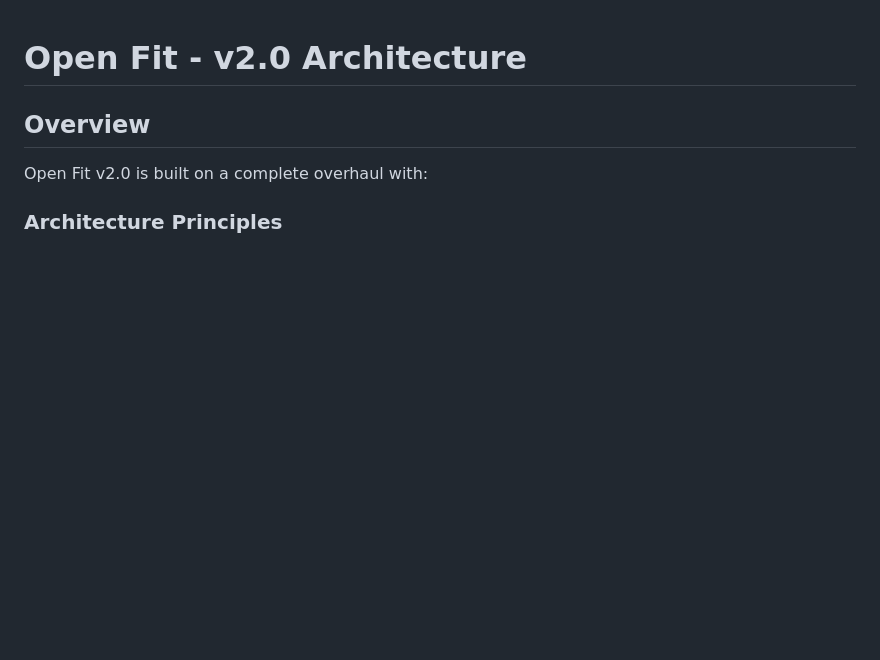
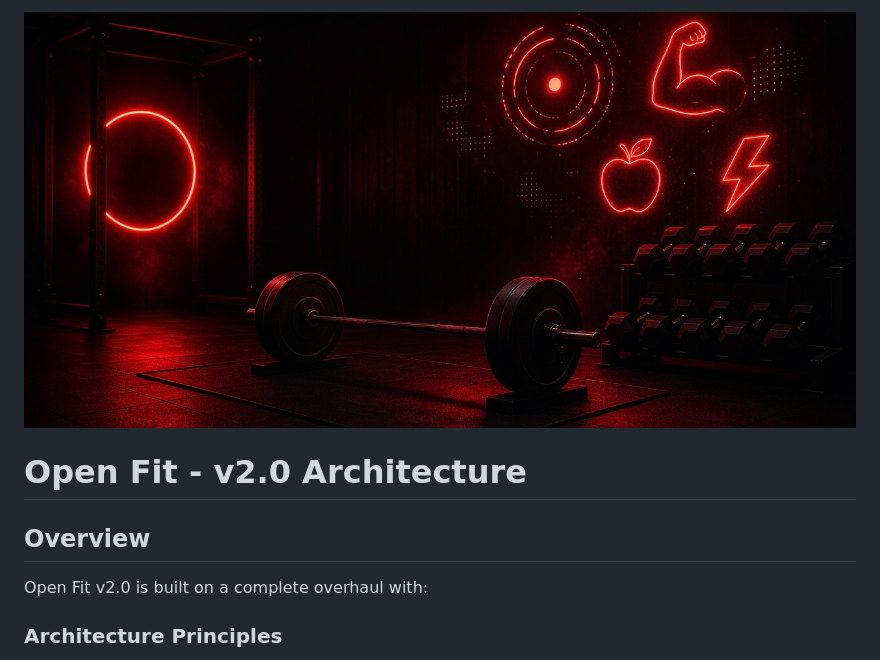
Before and after one commit to synthalorian/Open-Fit, a Markdown page: README.md, the part around the change. Rendered like a GitHub page; pictures changed too: .github/preview.png (added); blank space fills up the shorter version.

Commit message:
Add repo preview image

```diff
--- a/README.md
+++ b/README.md
@@ -1,3 +1,5 @@
+![Open-Fit](.github/preview.png)
+
 # Open Fit - v2.0 Architecture
 
 ## Overview
```
